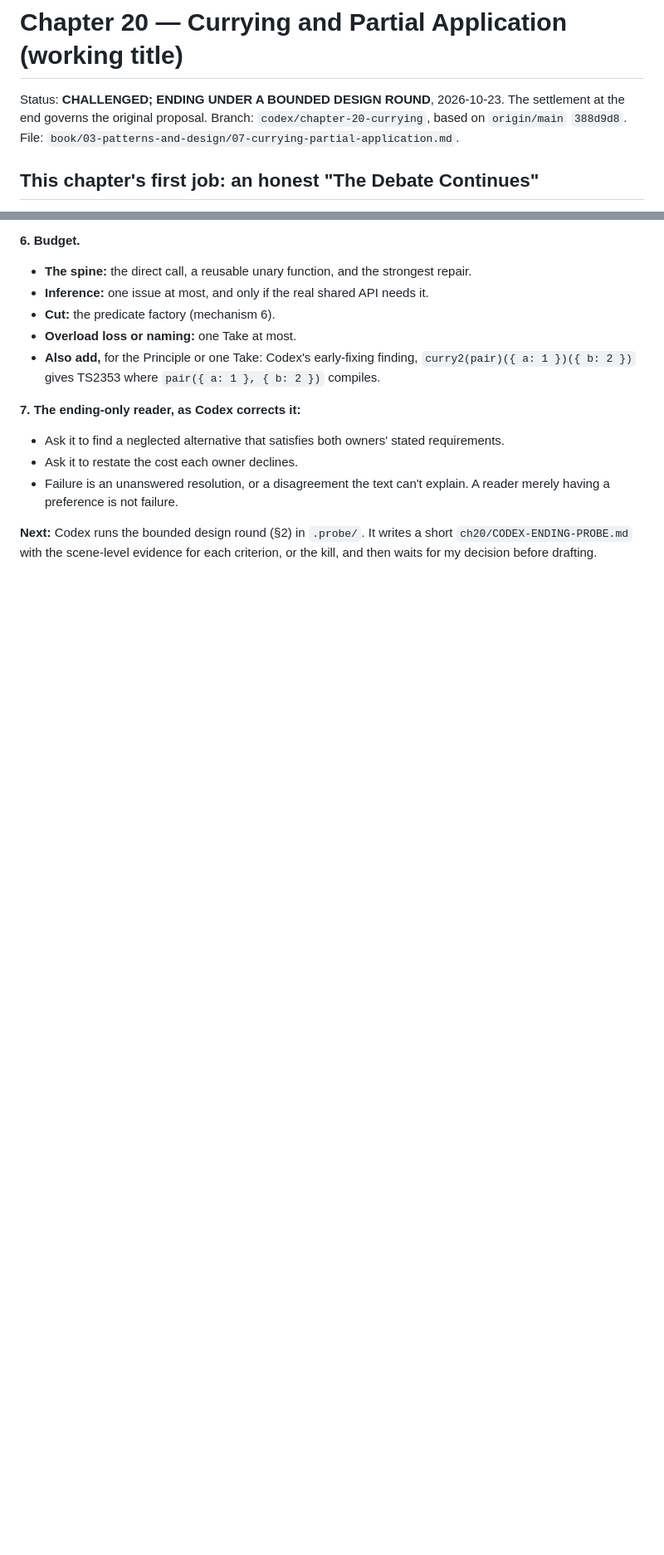
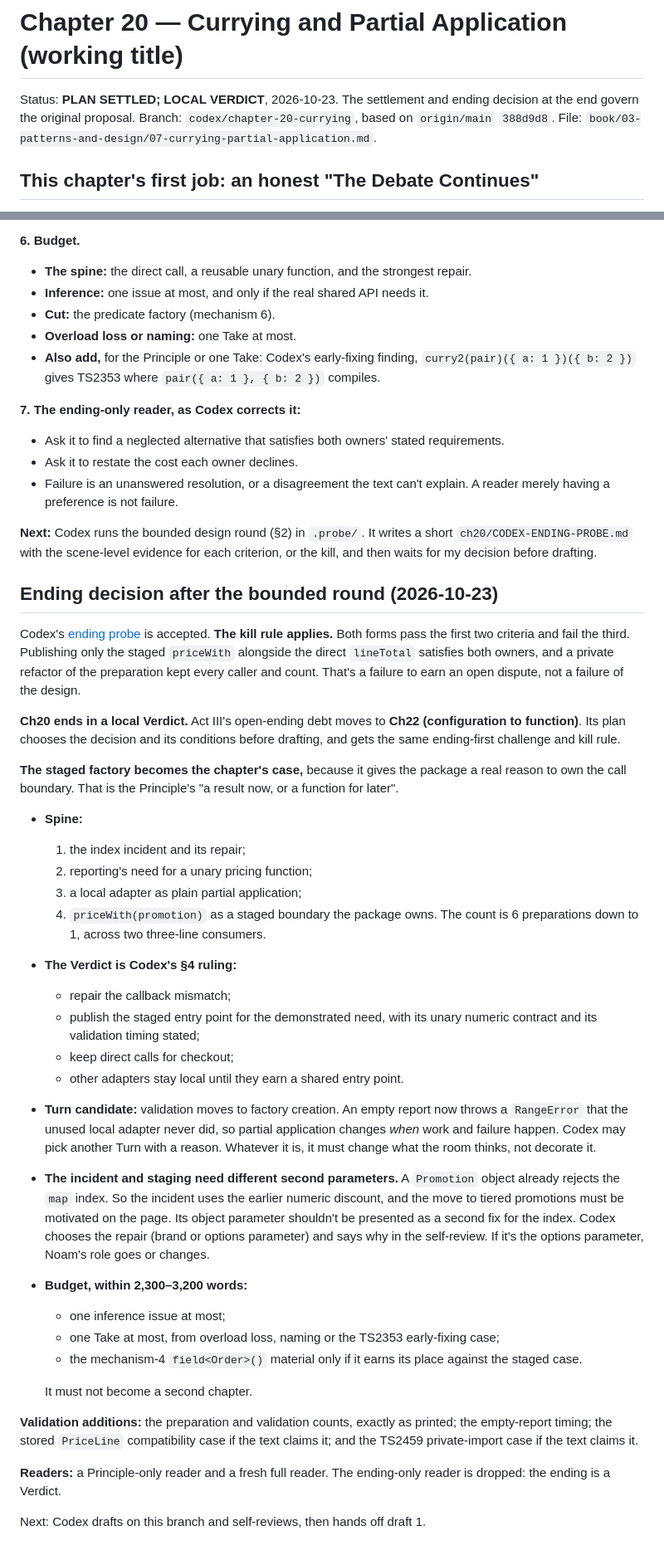
Before and after one commit to eliraz-refael/it-depends-ts-book, a Markdown page: docs/editorial/CH20-PLAN.md, 2 parts joined by grey strips. Shown at 83% size. Rendered like a GitHub page; blank space fills up the shorter version.

Commit message:
Settle Chapter 20 on a local Verdict and move the open-ending debt to Chapter 22
Co-Authored-By: Claude Opus 5.5 <noreply@anthropic.com>

```diff
--- a/docs/editorial/CH20-PLAN.md
+++ b/docs/editorial/CH20-PLAN.md
@@ -1,6 +1,6 @@
 # Chapter 20 — Currying and Partial Application (working title)
 
-Status: **CHALLENGED; ENDING UNDER A BOUNDED DESIGN ROUND**, 2026-10-23. The settlement at the end governs the original proposal.
+Status: **PLAN SETTLED; LOCAL VERDICT**, 2026-10-23. The settlement and ending decision at the end govern the original proposal.
 Branch: `codex/chapter-20-currying`, based on `origin/main` `388d9d8`.
 File: `book/03-patterns-and-design/07-currying-partial-application.md`.
 
@@ -337,3 +337,53 @@ counts from preferences). Liron replaces a role only if the redesign needs his d
 **Next:** Codex runs the bounded design round (§2) in `.probe/`. It writes a short
 `ch20/CODEX-ENDING-PROBE.md` with the scene-level evidence for each criterion, or the kill, and
 then waits for my decision before drafting.
+
+## Ending decision after the bounded round (2026-10-23)
+
+Codex's [ending probe](ch20/CODEX-ENDING-PROBE.md) is accepted. **The kill rule applies.** Both
+forms pass the first two criteria and fail the third. Publishing only the staged `priceWith`
+alongside the direct `lineTotal` satisfies both owners, and a private refactor of the preparation
+kept every caller and count. That's a failure to earn an open dispute, not a failure of the design.
+
+**Ch20 ends in a local Verdict.** Act III's open-ending debt moves to **Ch22 (configuration to
+function)**. Its plan chooses the decision and its conditions before drafting, and gets the same
+ending-first challenge and kill rule.
+
+**The staged factory becomes the chapter's case,** because it gives the package a real reason to own
+the call boundary. That is the Principle's "a result now, or a function for later".
+- **Spine:**
+  1. the index incident and its repair;
+  2. reporting's need for a unary pricing function;
+  3. a local adapter as plain partial application;
+  4. `priceWith(promotion)` as a staged boundary the package owns. The count is 6 preparations
+     down to 1, across two three-line consumers.
+- **The Verdict is Codex's §4 ruling:**
+  - repair the callback mismatch;
+  - publish the staged entry point for the demonstrated need, with its unary numeric contract and
+    its validation timing stated;
+  - keep direct calls for checkout;
+  - other adapters stay local until they earn a shared entry point.
+- **Turn candidate:** validation moves to factory creation. An empty report now throws a
+  `RangeError` that the unused local adapter never did, so partial application changes *when* work
+  and failure happen. Codex may pick another Turn with a reason. Whatever it is, it must change what
+  the room thinks, not decorate it.
+- **The incident and staging need different second parameters.** A `Promotion` object already
+  rejects the `map` index. So the incident uses the earlier numeric discount, and the move to tiered
+  promotions must be motivated on the page. Its object parameter shouldn't be presented as a second
+  fix for the index. Codex chooses the repair (brand or options parameter) and says why in the
+  self-review. If it's the options parameter, Noam's role goes or changes.
+- **Budget, within 2,300–3,200 words:**
+  - one inference issue at most;
+  - one Take at most, from overload loss, naming or the TS2353 early-fixing case;
+  - the mechanism-4 `field<Order>()` material only if it earns its place against the staged case.
+
+  It must not become a second chapter.
+
+**Validation additions:** the preparation and validation counts, exactly as printed; the
+empty-report timing; the stored `PriceLine` compatibility case if the text claims it; and the
+TS2459 private-import case if the text claims it.
+
+**Readers:** a Principle-only reader and a fresh full reader. The ending-only reader is dropped:
+the ending is a Verdict.
+
+Next: Codex drafts on this branch and self-reviews, then hands off draft 1.
```
Also changed, not shown: other parts of docs/editorial/CH20-PLAN.md (+1 -1 lines), PLAN.md (+3 -3 lines).
